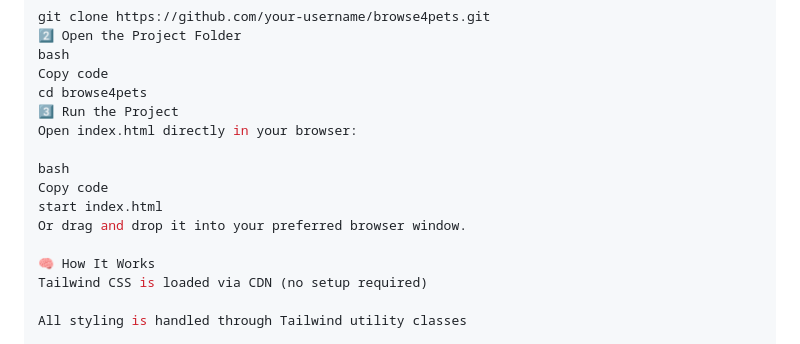
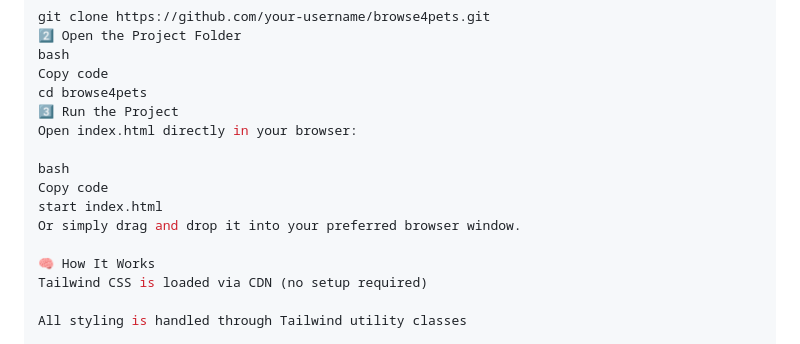
Before and after one commit to GeorgeBlaize/Pet-Shop, a Markdown page: README.md, the part around one of its changes. Drawn GitHub-style.

```diff
--- a/README.md
+++ b/README.md
@@ -92,7 +92,7 @@ Open index.html directly in your browser:
 bash
 Copy code
 start index.html
-Or drag and drop it into your preferred browser window.
+Or simply drag and drop it into your preferred browser window.
 
 🧠 How It Works
 Tailwind CSS is loaded via CDN (no setup required)
```
Also changed, not shown: other parts of README.md (+0 -4 lines).
